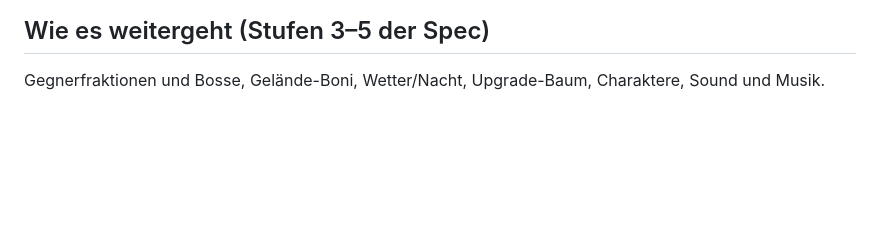
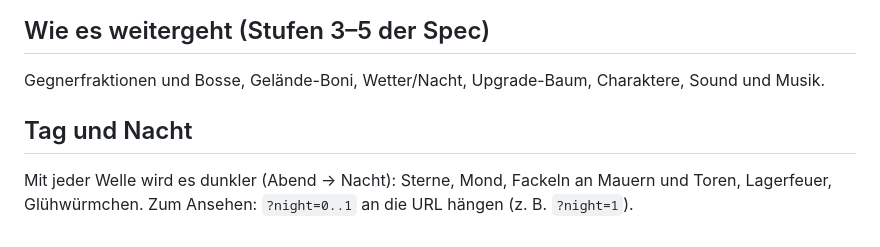
Before and after one commit to infomalutiwa/Spiel, a Markdown page: README.md, the part around the change. GitHub-like rendering; blank space fills up the shorter version.

Commit message:
README: Tag-/Nachtzyklus
Co-Authored-By: Claude Sonnet 5.5 <noreply@anthropic.com>
Claude-Session: https://claude.ai/code/session_013xmgkKRyLHEP1cPHkNmNyV

```diff
--- a/README.md
+++ b/README.md
@@ -108,3 +108,7 @@ Die Truppen und Gegner sind animierte Figuren aus den KayKit-Paketen *Adventurer
 ## Wie es weitergeht (Stufen 3–5 der Spec)
 
 Gegnerfraktionen und Bosse, Gelände-Boni, Wetter/Nacht, Upgrade-Baum, Charaktere, Sound und Musik.
+
+## Tag und Nacht
+
+Mit jeder Welle wird es dunkler (Abend → Nacht): Sterne, Mond, Fackeln an Mauern und Toren, Lagerfeuer, Glühwürmchen. Zum Ansehen: `?night=0..1` an die URL hängen (z. B. `?night=1`).
```
